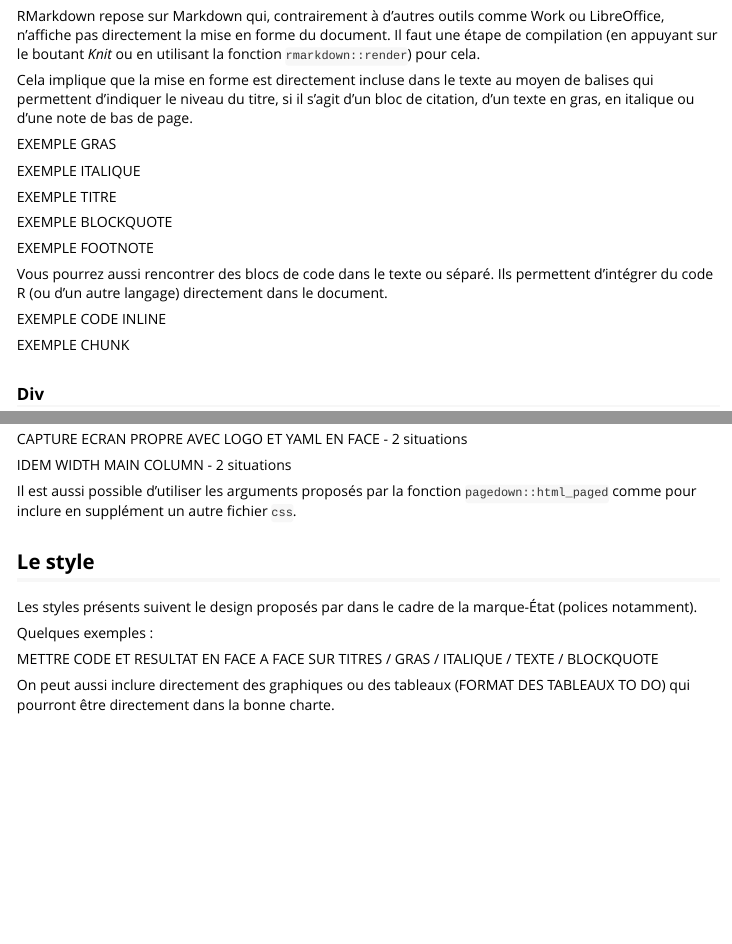
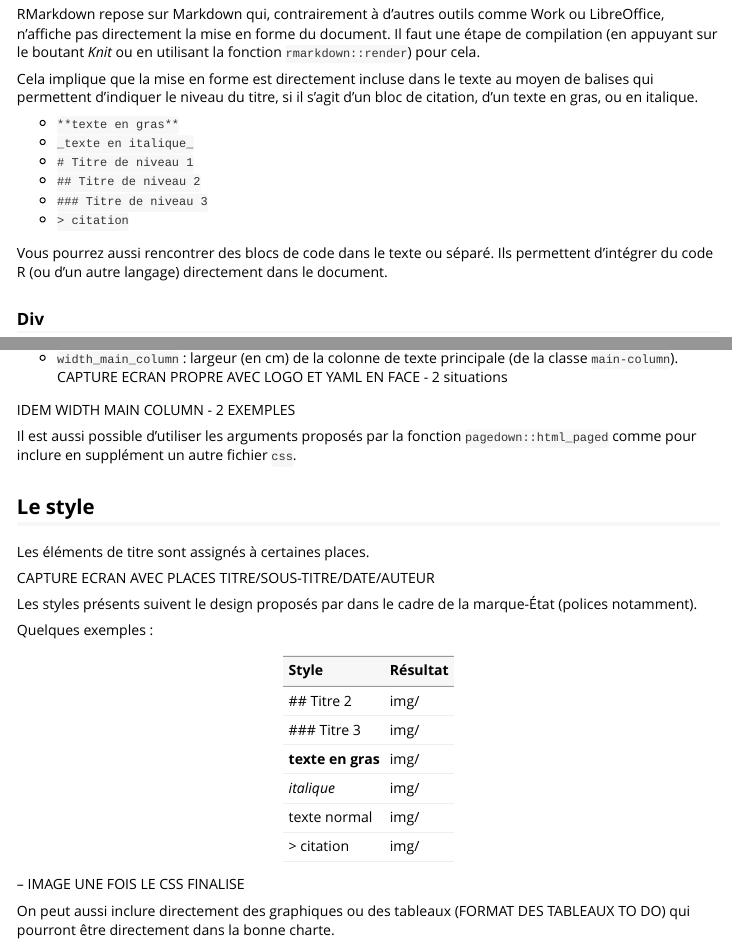
Before and after one commit to spyrales/gouvdown, an R Markdown document (vignettes/use_propre.Rmd): the page in a window 1100 px wide, from 1450 px down before the commit and from 1160 px down after it, so that both start at the same text, and a second part further down, joined at a grey line. Rendered offline with R 4.5, knitr and Pandoc, with nearby package versions; some code elsewhere in the file could not run offline.

Commit message:
Images dans la vignette v1

````diff
--- a/vignettes/use_propre.Rmd
+++ b/vignettes/use_propre.Rmd
@@ -77,23 +78,16 @@ On peut comprendre cet élément comme une liste de variables où il faut indiqu
 
 RMarkdown repose sur Markdown qui, contrairement à d'autres outils comme Work ou LibreOffice, n'affiche pas directement la mise en forme du document. Il faut une étape de compilation (en appuyant sur le boutant _Knit_ ou en utilisant la fonction `rmarkdown::render`) pour cela.
 
-Cela implique que la mise en forme est directement incluse dans le texte au moyen de balises qui permettent d'indiquer le niveau du titre, si il s'agit d'un bloc de citation, d'un texte en gras, en italique ou d'une note de bas de page.
+Cela implique que la mise en forme est directement incluse dans le texte au moyen de balises qui permettent d'indiquer le niveau du titre, si il s'agit d'un bloc de citation, d'un texte en gras, ou en italique.
 
-EXEMPLE GRAS
-
-EXEMPLE ITALIQUE
-
-EXEMPLE TITRE
-
-EXEMPLE BLOCKQUOTE
-
-EXEMPLE FOOTNOTE
+- `**texte en gras**`
+- `_texte en italique_`
+- `# Titre de niveau 1`
+- `## Titre de niveau 2`
+- `### Titre de niveau 3`
+- `> citation`
 
 Vous pourrez aussi rencontrer des blocs de code dans le texte ou séparé. Ils permettent d'intégrer du code R (ou d'un autre langage) directement dans le document.
-
-EXEMPLE CODE INLINE
-
-EXEMPLE CHUNK
 
 ### Div
 
@@ -150,16 +168,37 @@ Deux arguments principaux sont proposés :
 CAPTURE ECRAN PROPRE AVEC LOGO ET YAML EN FACE - 2 situations
 
-IDEM WIDTH MAIN COLUMN - 2 situations
+IDEM WIDTH MAIN COLUMN - 2 EXEMPLES
 
 Il est aussi possible d'utiliser les arguments proposés par la fonction `pagedown::html_paged` comme pour inclure en supplément un autre fichier `css`.
 
 ## Le style
 
+Les éléments de titre sont assignés à certaines places.
+
+CAPTURE ECRAN AVEC PLACES TITRE/SOUS-TITRE/DATE/AUTEUR
+
 Les styles présents suivent le design proposés par dans le cadre de la marque-État (polices notamment).
 
 Quelques exemples :
 
-METTRE CODE ET RESULTAT EN FACE A FACE SUR TITRES / GRAS / ITALIQUE / TEXTE / BLOCKQUOTE
+```{r table_style}
+df_styles <-
+  data.frame(
+    style = c(
+      "## Titre 2",
+      "### Titre 3",
+      "**texte en gras**",
+      "_italique_",
+      "texte normal",
+      "> citation"
+    ),
+    img = c("img/", "img/", "img/", "img/", "img/", "img/")
+  )
+
+knitr::kable(df_styles, "html", col.names = c("Style", "Résultat"))
+```
+
+-- IMAGE UNE FOIS LE CSS FINALISE
 
 On peut aussi inclure directement des graphiques ou des tableaux (FORMAT DES TABLEAUX TO DO) qui pourront être directement dans la bonne charte.
 
````
Also changed, not shown: vignettes/img/inspecter_chrome.png (added), vignettes/use_propre.Rmd (42 more changed lines), 1 other file.
